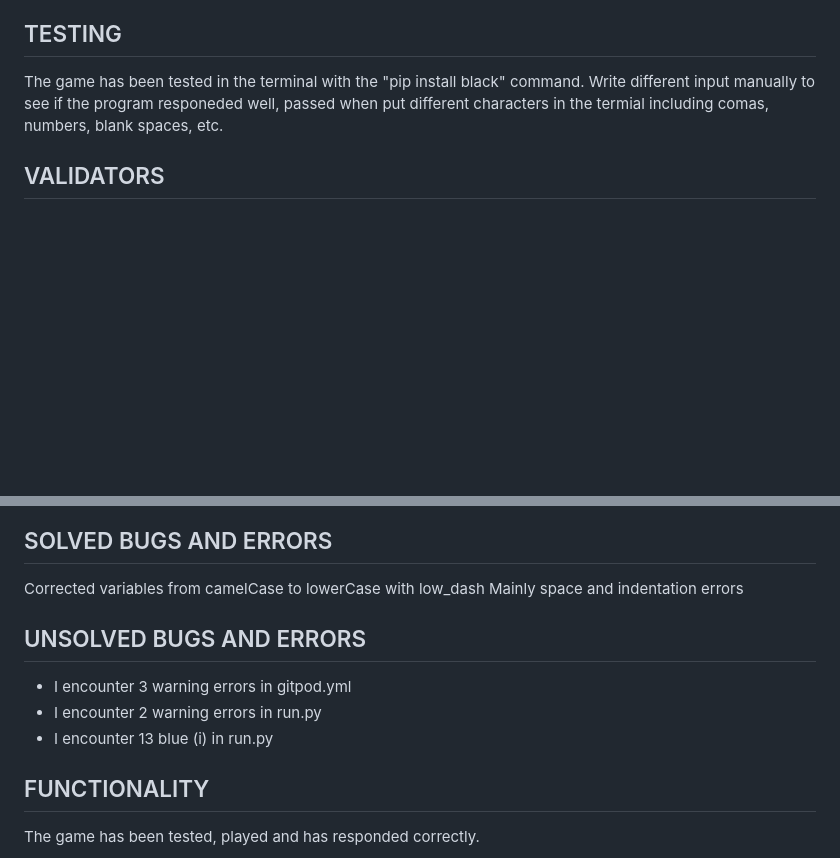
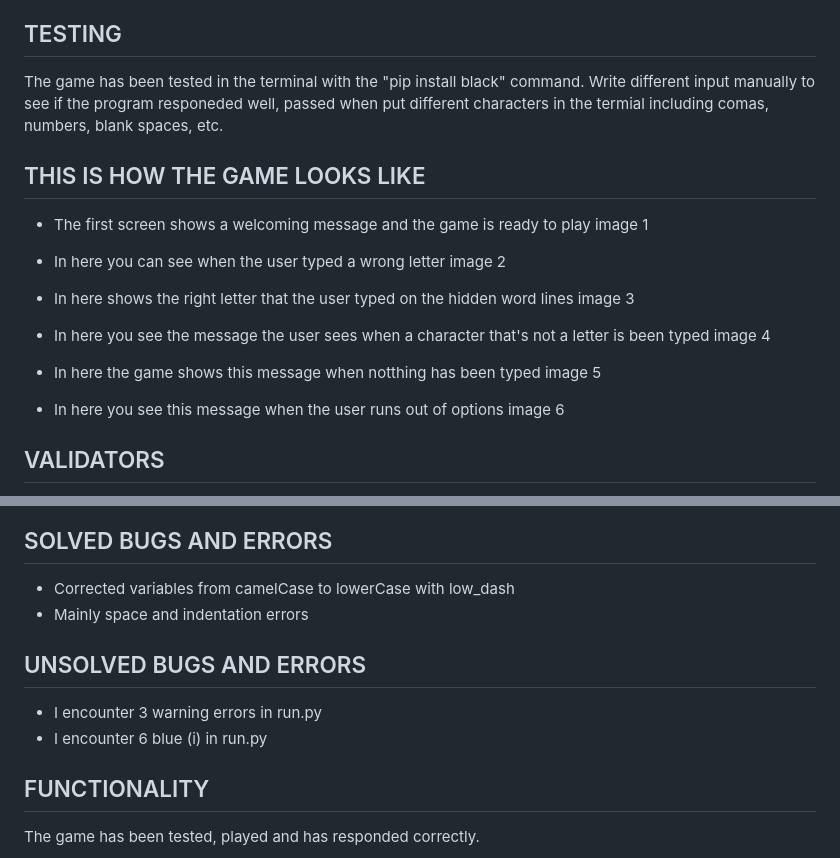
Before and after one commit to Code-Institute-Submissions/David-Angel-M-PP3-hangman_FebResub, a Markdown page: README.md, 2 parts joined by grey strips. Drawn GitHub-style; blank space fills up the shorter version.

Commit message:
Added the Y/N option for game to play again or stop, also creating more media on readme file

```diff
--- a/README.md
+++ b/README.md
@@ -64,6 +64,28 @@ The game has been tested in the terminal with the "pip install black" command. W
 
 
 
+## THIS IS HOW THE GAME LOOKS LIKE
+
+* The first screen shows a welcoming message and the game is ready to play
+image 1
+
+* In here you can see when the user typed a wrong letter
+image 2
+
+* In here shows the right letter that the user typed on the hidden word lines
+image 3
+
+* In here you see the message the user sees when a character that's not a letter is been typed
+image 4
+
+* In here the game shows this message when notthing has been typed
+image 5
+
+* In here you see this message when the user runs out of options
+image 6
+
+
+
 ## VALIDATORS
 
 The game has been validated in the CI Python Linter.
@@ -73,16 +95,15 @@ The game has been validated in the CI Python Linter.
 
 ## SOLVED BUGS AND ERRORS
 
-Corrected variables from camelCase to lowerCase with low_dash
-Mainly space and indentation errors
+* Corrected variables from camelCase to lowerCase with low_dash
+* Mainly space and indentation errors
 
 
 
 ## UNSOLVED BUGS AND ERRORS
 
-* I encounter 3 warning errors in gitpod.yml
-* I encounter 2 warning errors in run.py
-* I encounter 13 blue (i) in run.py
+* I encounter 3 warning errors in run.py
+* I encounter 6 blue (i) in run.py
 
 
 
```
